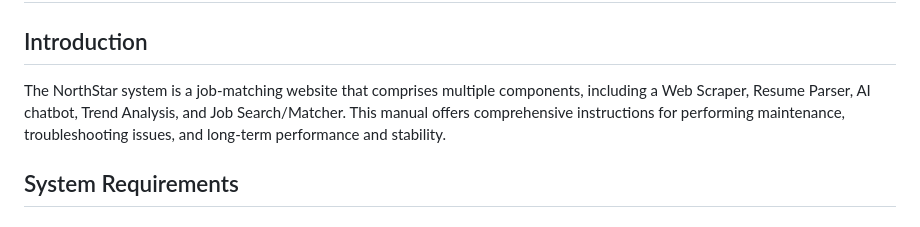
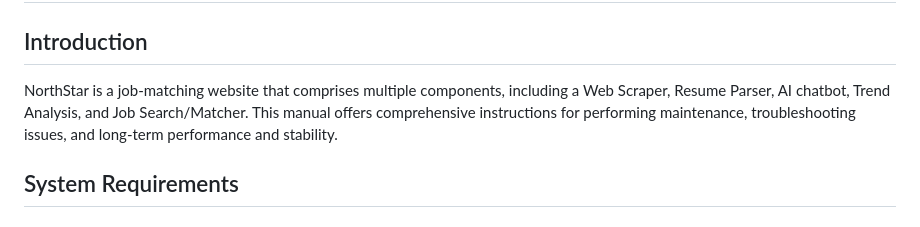
Before and after one commit to TJordahl90/Capstone-Web-Crawler, a Markdown page: MaintenanceManual.md, the part around the change. GitHub-like rendering.

Commit message:
Update MaintenanceManual.md
Changed NorthStar

```diff
--- a/MaintenanceManual.md
+++ b/MaintenanceManual.md
@@ -1,6 +1,6 @@
 # NorthStar Maintenance Manual
 ## Introduction
-The NorthStar system is a job-matching website that comprises multiple components, including a Web Scraper, Resume Parser, AI chatbot, Trend Analysis, and Job Search/Matcher. This manual offers comprehensive instructions for performing maintenance, troubleshooting issues, and long-term performance and stability.
+NorthStar is a job-matching website that comprises multiple components, including a Web Scraper, Resume Parser, AI chatbot, Trend Analysis, and Job Search/Matcher. This manual offers comprehensive instructions for performing maintenance, troubleshooting issues, and long-term performance and stability.
 
 ## System Requirements
 ### _Hardware Requirements_
```
